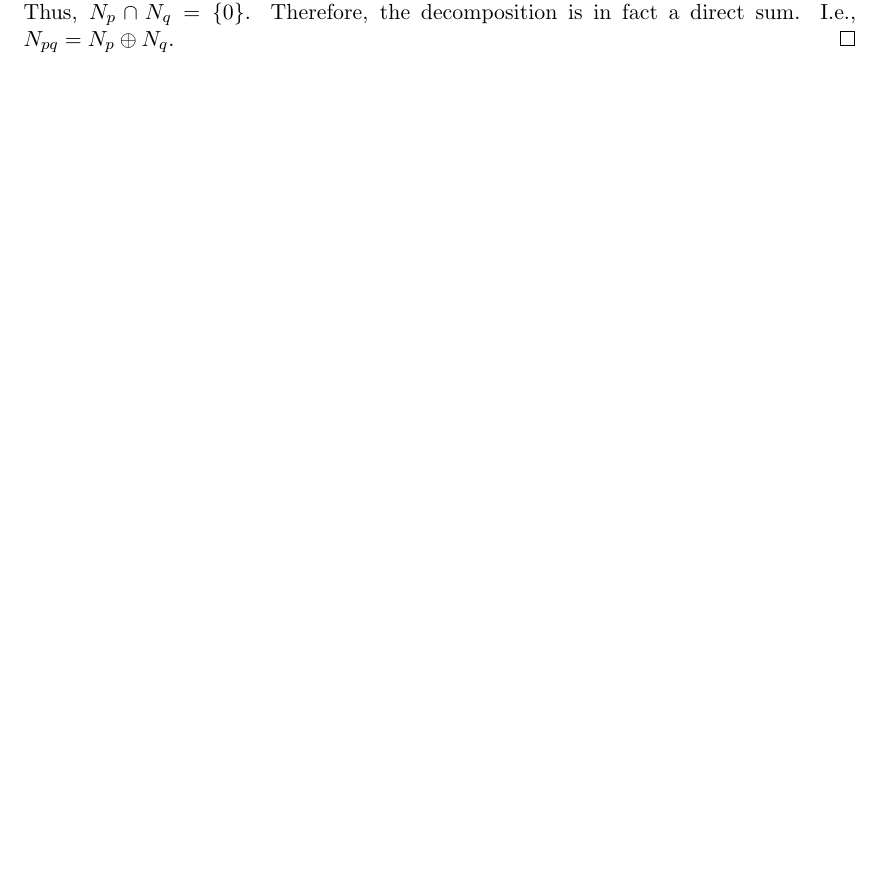
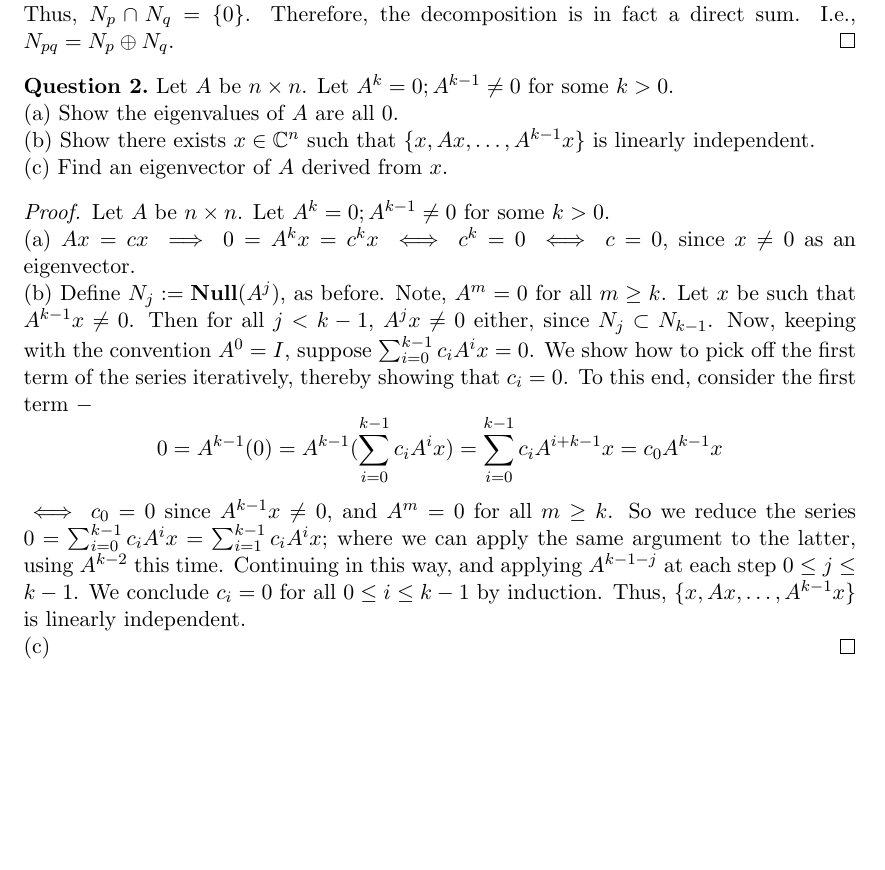
Before and after one commit to dansok/Mathematics, a LaTeX problem sheet (linear-algebra-2/hw2.tex): part of the page, cut so that both start at the same text, the shorter picture padded with empty space. Compiled offline with pdfLaTeX.

Commit message:
Update hw2.tex
Answering up to question (2)(b)

```diff
--- a/linear-algebra-2/hw2.tex
+++ b/linear-algebra-2/hw2.tex
@@ -56,5 +56,19 @@ Give a proof of the uniqueness of the decomposition $N_{pq} = N_p + N_q$ using f
 \begin{proof}
 Let $x \in N_p \cap N_q$. Then $p(A)x = q(A)x = 0$. By formula $(31)$, there exist polynomials $a, b$, such that $x = a(A)p(A)x + b(A)q(A)x = a(A) \cdot 0 + b(A) \cdot 0 = 0$. Thus, $N_p \cap N_q = \{0\}$. Therefore, the decomposition is in fact a direct sum. I.e., $N_{pq} = N_p \oplus N_q$.
 \end{proof}
+\begin{question}[2]
+Let $A$ be $n \times n$. Let $A^k = 0; A^{k-1} \ne 0$ for some $k > 0$.
+\\(a) Show the eigenvalues of $A$ are all $0$.
+\\(b) Show there exists $x \in \mathbb{C}^n$ such that $\{x, Ax, \ldots, A^{k-1}x\}$ is linearly independent.
+\\(c) Find an eigenvector of $A$ derived from $x$.
+\end{question}
+\begin{proof}
+Let $A$ be $n \times n$. Let $A^k = 0; A^{k-1} \ne 0$ for some $k > 0$.
+\\(a) $Ax = cx \implies 0 = A^k x = c^k x \iff c^k = 0 \iff c = 0$, since $x \ne 0$ as an eigenvector.
+\\ (b) Define $N_j := \mathbf{Null}(A^j)$, as before. Note, $A^m = 0$ for all $m \ge k$. Let $x$ be such that $A^{k-1}x \ne 0$. Then for all $j < k-1$, $A^j x \ne 0$ either, since $N_j \subset N_{k-1}$. Now, keeping with the convention $A^0 = I$, suppose $\sum_{i = 0}^{k-1} c_i A^i x = 0$. We show how to pick off the first term of the series iteratively, thereby showing that $c_i = 0$. To this end, consider the first term $-$
+$$0 = A^{k-1}(0) = A^{k-1}(\sum_{i = 0}^{k-1} c_i A^i x) = \sum_{i = 0}^{k-1} c_i A^{i+k-1} x = c_0 A^{k-1} x$$
+$\iff c_0 = 0$ since $A^{k-1}x \ne 0$, and $A^m = 0$ for all $m \ge k$. So we reduce the series $0 = \sum_{i = 0}^{k-1} c_i A^i x = \sum_{i = 1}^{k-1} c_i A^i x$; where we can apply the same argument to the latter, using $A^{k-2}$ this time. Continuing in this way, and applying $A^{k-1-j}$ at each step $ 0 \le j \le k-1$. We conclude $c_i = 0$ for all $ 0 \le i \le k-1$ by induction. Thus, $\{x, Ax, \ldots, A^{k-1}x\}$ is linearly independent.
+\\(c)
+\end{proof}
 
 \end{document}
```
